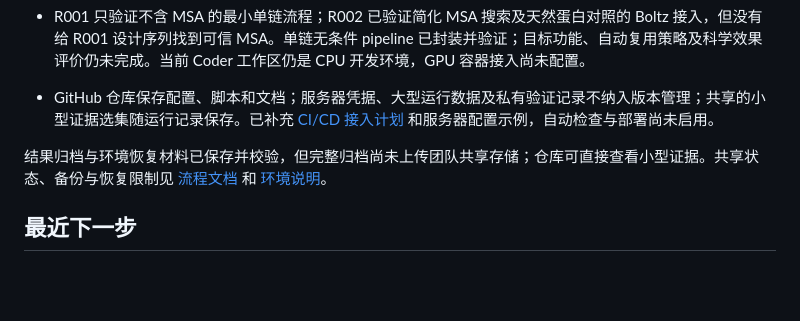
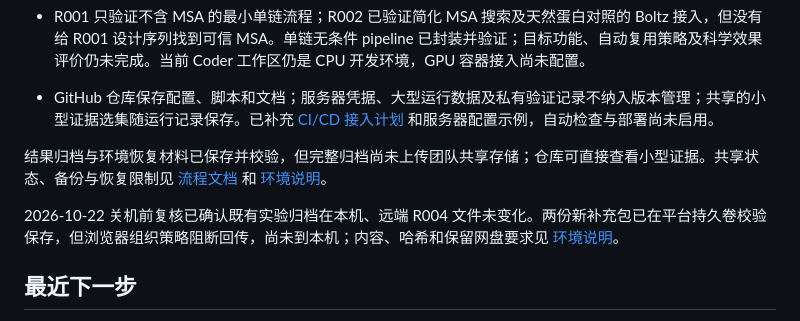
Before and after one commit to QUHONGYE-gif/ai4s-workspace, a Markdown page: docs/status.md, the part around one of its changes. GitHub-like rendering; blank space fills up the shorter version.

```diff
--- a/docs/status.md
+++ b/docs/status.md
@@ -33,6 +33,8 @@
 
 结果归档与环境恢复材料已保存并校验，但完整归档尚未上传团队共享存储；仓库可直接查看小型证据。共享状态、备份与恢复限制见 [流程文档](protein_pipeline.md#7-共享与接手事项) 和 [环境说明](environment.md)。
 
+2026-10-22 关机前复核已确认既有实验归档在本机、远端 R004 文件未变化。两份新补充包已在平台持久卷校验保存，但浏览器组织策略阻断回传，尚未到本机；内容、哈希和保留网盘要求见 [环境说明](environment.md#租用实例关机前复核2026-10-22)。
+
 ## 最近下一步
 
 与陈铠洲一起审阅 [CPU/GPU 两分支记录](../experiments/R004-mmseqs-gpu/record.md)，确认团队交接材料；完整归档后续上传团队共享存储并补充统一访问链接。新增 GPU 封装入口如需团队采用，再独立验收，不将自定义审计脚本成功当作入口验收。租用实例与团队 Coder 的环境分别维护。
```
Also changed, not shown: other parts of docs/status.md (+1 -1 lines), docs/environment.md (+13 -0 lines), experiments/R004-mmseqs-gpu/record.md (+2 -0 lines).
